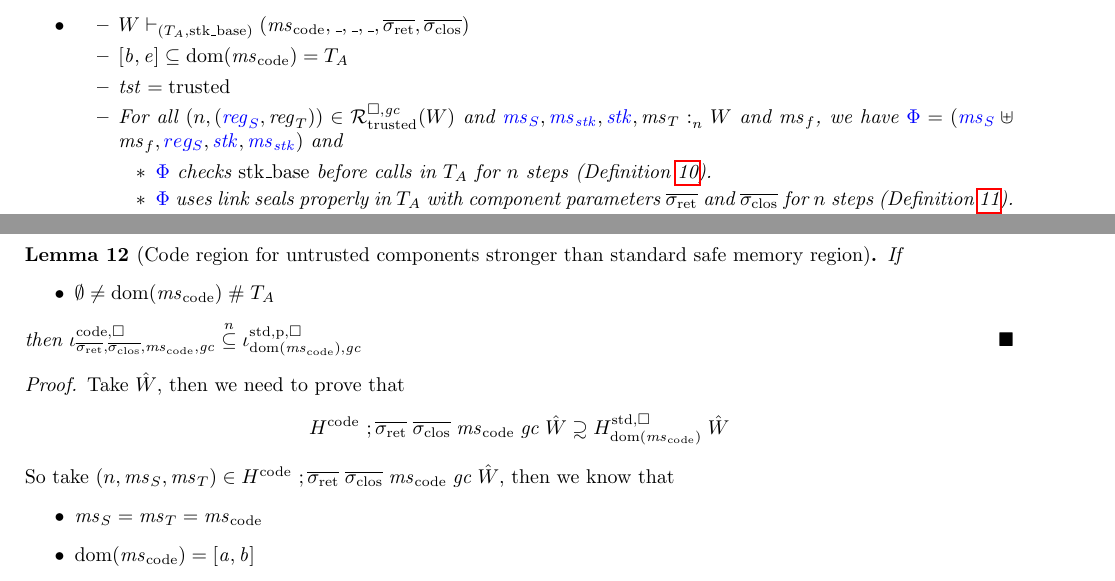
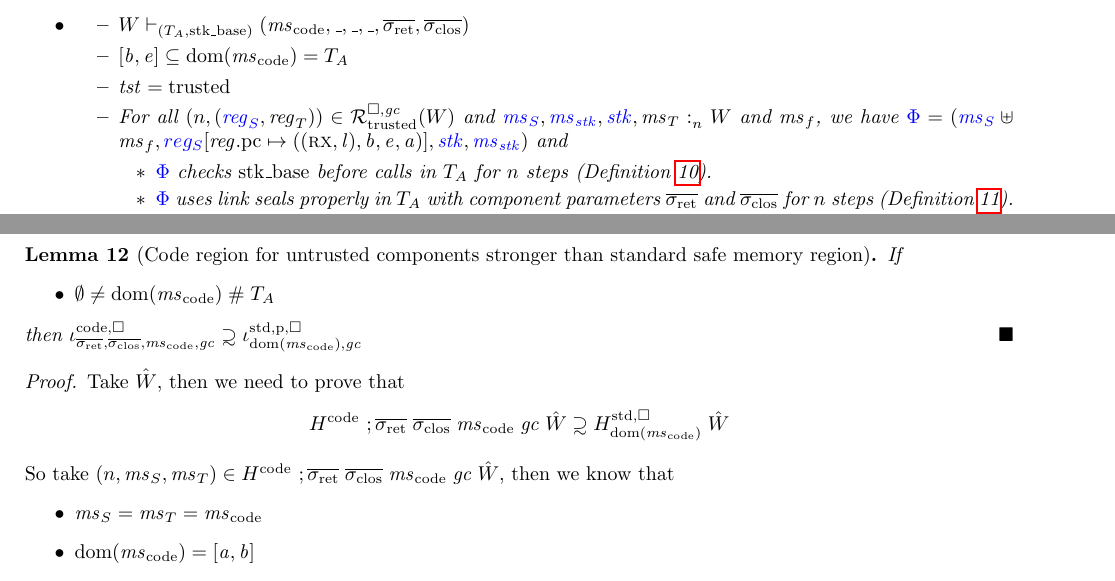
Before and after one commit to dominiquedevriese/capability-machine-reasoning-on-paper, a LaTeX document (fully-abstract-comp/technical-report.tex): two parts of pages 26 and 28 of 49, joined at a grey line, cut so that both start at the same text. Compiled offline with pdfLaTeX.

Commit message:
Small correction in FTLR statement and a missed nsubeq

```diff
--- a/fully-abstract-comp/technical-report.tex
+++ b/fully-abstract-comp/technical-report.tex
@@ -2286,7 +2286,7 @@ That is because we cannot trust untrusted components to treat their seals correc
     \item $W \vdash_{(\ta,\stkb)} (\mscode,\_,\_,\_,\sigrets,\sigcloss)$
     \item $[\baddr,\eaddr] \subseteq \dom(\mscode) = \ta$
     \item $\trust = \trusted$
-    \item For all $\npair{\stpair{\reg}{\reg}} \in \lrrtrusted(W)$ and $\memSat{\src{\ms_S},\src{\ms_\stk},\src{\stk},\ms_T}{W}$ and $\ms_f$, we have $\src{\Phi} = (\src{\ms_S} \uplus \ms_f, \src{reg_S}, \src{\stk}, \src{\ms_\stk})$ and
+    \item For all $\npair{\stpair{\reg}{\reg}} \in \lrrtrusted(W)$ and $\memSat{\src{\ms_S},\src{\ms_\stk},\src{\stk},\ms_T}{W}$ and $\ms_f$, we have $\src{\Phi} = (\src{\ms_S} \uplus \ms_f, \src{reg_S}\updReg{\pcreg}{((\rx,\lin),\baddr,\eaddr,\aaddr)}, \src{\stk}, \src{\ms_\stk})$ and
       \begin{itemize}
       \item $\src{\Phi}$ checks $\stkb$ before calls in $\ta$ for $n$ steps (Definition~\ref{def:check-stack-addr-before-call}).
       \item $\src{\Phi}$ uses link seals properly in $\ta$ with component parameters $\sigrets$ and $\sigcloss$ for $n$ steps (Definition~\ref{def:use-return-seals-call}).
@@ -2402,7 +2402,7 @@ Note: we don't require the readcondition in the trusted case because trusted cod
   \begin{itemize}
   \item $\emptyset\neq\dom(\mscode) \mathrel{\#} \ta$
   \end{itemize}
-  then $\codereg{\sigrets,\sigcloss,\mscode,\gc} \nsubeq \stdreg{\dom(\mscode),\gc}{\pur}$
+  then $\codereg{\sigrets,\sigcloss,\mscode,\gc} \nsubsim \stdreg{\dom(\mscode),\gc}{\pur}$
 \end{lemma}
 \begin{proof}
   Take $\hat{W}$, then we need to prove that
```
